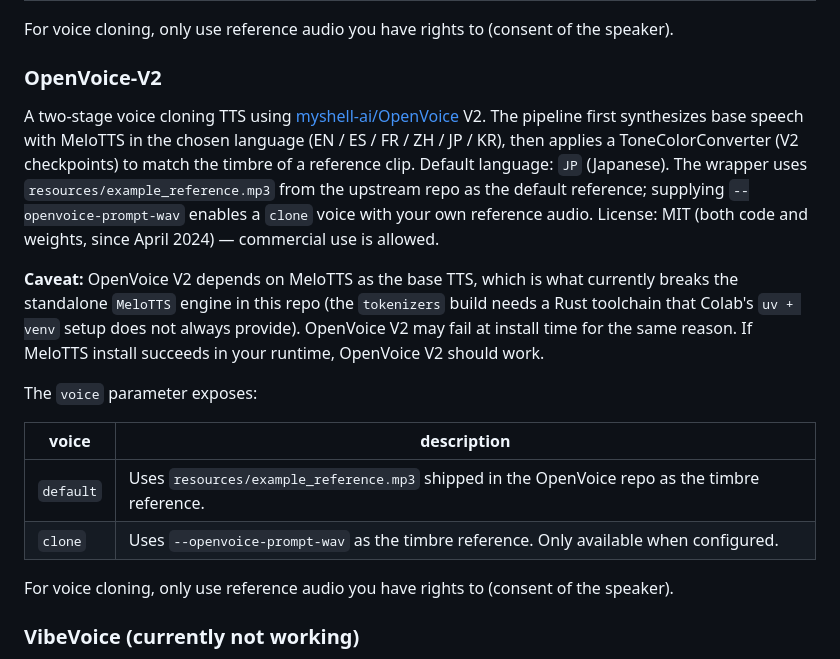
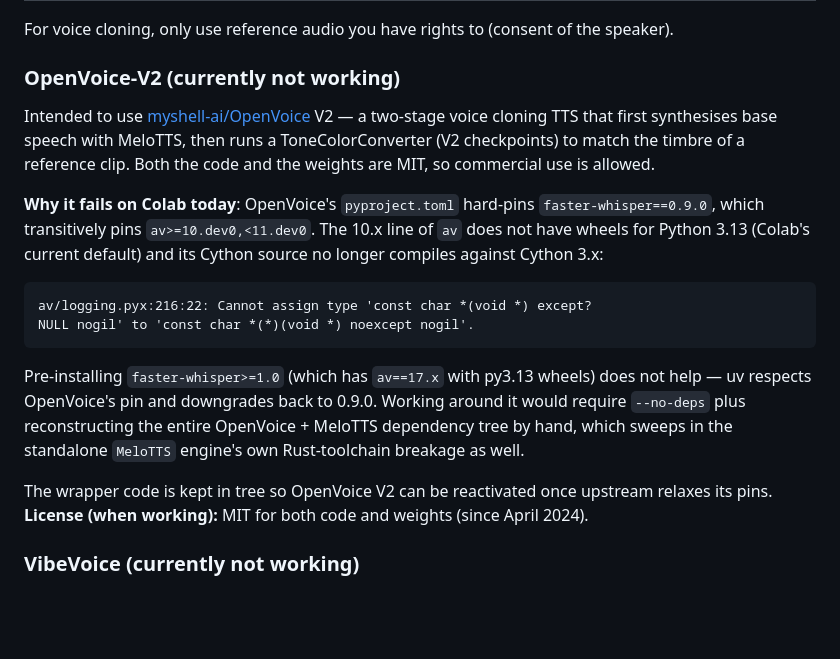
Before and after one commit to shinshin86/local-tts-on-google-colab, a Markdown page: README.md, the part around the change. Drawn GitHub-style; blank space fills up the shorter version.

Commit message:
Land missing OpenVoice V2 README.md notes section update
The "Mark OpenVoice V2 as currently not working" commit (f9db253)
landed the table-row and license-row updates in both READMEs, but the
README.md engine-notes section Edit silently failed (anchor mismatch).
Apply the same explanation here so the EN README matches README.ja.md.

Co-Authored-By: Claude Opus 4.7 (1M context) <noreply@anthropic.com>

````diff
--- a/README.md
+++ b/README.md
@@ -560,20 +560,20 @@ The `voice` parameter exposes:
 
 For voice cloning, only use reference audio you have rights to (consent of the speaker).
 
-### OpenVoice-V2
+### OpenVoice-V2 (currently not working)
 
-A two-stage voice cloning TTS using [myshell-ai/OpenVoice](https://github.com/myshell-ai/OpenVoice) V2. The pipeline first synthesizes base speech with MeloTTS in the chosen language (EN / ES / FR / ZH / JP / KR), then applies a ToneColorConverter (V2 checkpoints) to match the timbre of a reference clip. Default language: `JP` (Japanese). The wrapper uses `resources/example_reference.mp3` from the upstream repo as the default reference; supplying `--openvoice-prompt-wav` enables a `clone` voice with your own reference audio. License: MIT (both code and weights, since April 2024) — commercial use is allowed.
+Intended to use [myshell-ai/OpenVoice](https://github.com/myshell-ai/OpenVoice) V2 — a two-stage voice cloning TTS that first synthesises base speech with MeloTTS, then runs a ToneColorConverter (V2 checkpoints) to match the timbre of a reference clip. Both the code and the weights are MIT, so commercial use is allowed.
 
-**Caveat:** OpenVoice V2 depends on MeloTTS as the base TTS, which is what currently breaks the standalone `MeloTTS` engine in this repo (the `tokenizers` build needs a Rust toolchain that Colab's `uv + venv` setup does not always provide). OpenVoice V2 may fail at install time for the same reason. If MeloTTS install succeeds in your runtime, OpenVoice V2 should work.
+**Why it fails on Colab today**: OpenVoice's `pyproject.toml` hard-pins `faster-whisper==0.9.0`, which transitively pins `av>=10.dev0,<11.dev0`. The 10.x line of `av` does not have wheels for Python 3.13 (Colab's current default) and its Cython source no longer compiles against Cython 3.x:
 
-The `voice` parameter exposes:
+```
+av/logging.pyx:216:22: Cannot assign type 'const char *(void *) except?
+NULL nogil' to 'const char *(*)(void *) noexcept nogil'.
+```
 
-| voice | description |
-|---|---|
-| `default` | Uses `resources/example_reference.mp3` shipped in the OpenVoice repo as the timbre reference. |
-| `clone` | Uses `--openvoice-prompt-wav` as the timbre reference. Only available when configured. |
+Pre-installing `faster-whisper>=1.0` (which has `av==17.x` with py3.13 wheels) does not help — uv respects OpenVoice's pin and downgrades back to 0.9.0. Working around it would require `--no-deps` plus reconstructing the entire OpenVoice + MeloTTS dependency tree by hand, which sweeps in the standalone `MeloTTS` engine's own Rust-toolchain breakage as well.
 
-For voice cloning, only use reference audio you have rights to (consent of the speaker).
+The wrapper code is kept in tree so OpenVoice V2 can be reactivated once upstream relaxes its pins. **License (when working):** MIT for both code and weights (since April 2024).
 
 ### VibeVoice (currently not working)
 
````
